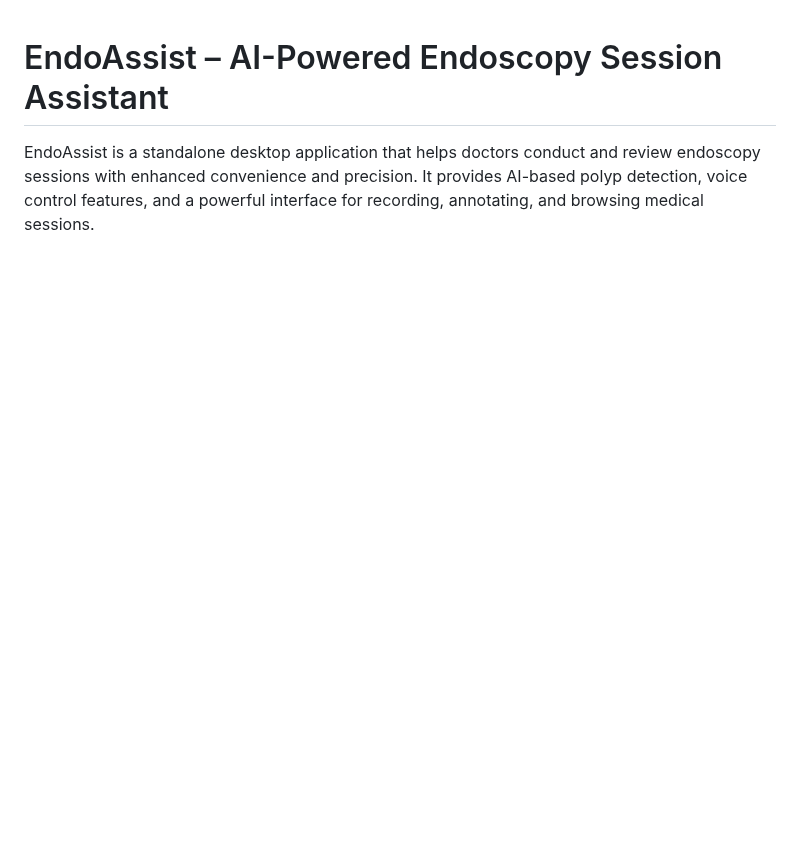
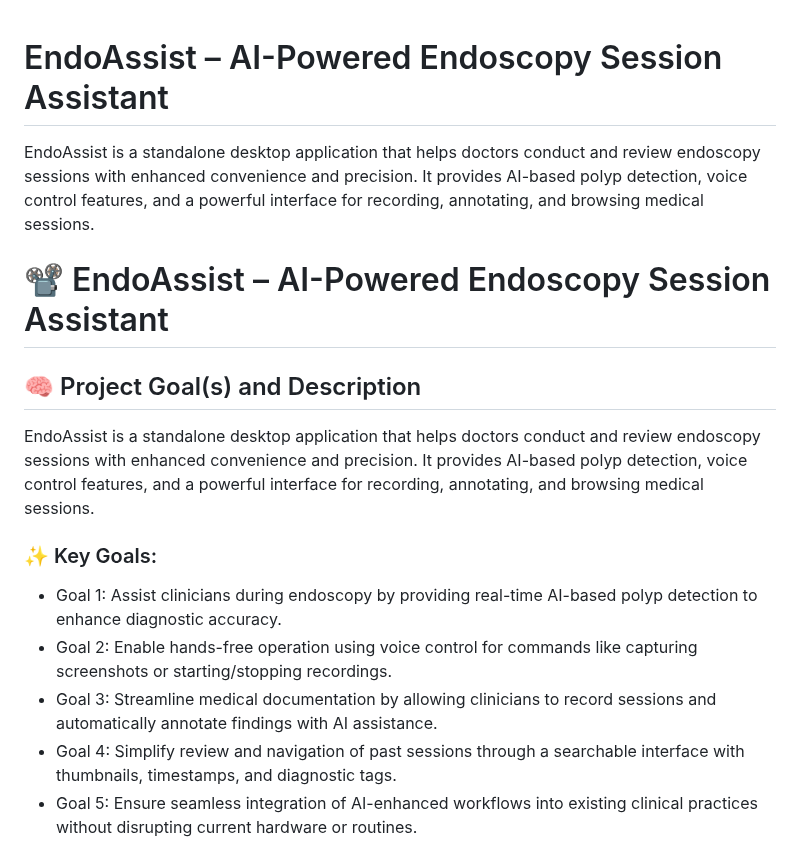
Before and after one commit to Kazualov/endoscopy_tool, a Markdown page: README.md, the part around one of its changes. GitHub-like rendering; blank space fills up the shorter version.

```diff
--- a/README.md
+++ b/README.md
@@ -1,3 +1,17 @@
 # EndoAssist – AI-Powered Endoscopy Session Assistant
 
 EndoAssist is a standalone desktop application that helps doctors conduct and review endoscopy sessions with enhanced convenience and precision. It provides AI-based polyp detection, voice control features, and a powerful interface for recording, annotating, and browsing medical sessions.
+
+# 📽️ EndoAssist – AI-Powered Endoscopy Session Assistant
+
+## 🧠 Project Goal(s) and Description
+
+EndoAssist is a standalone desktop application that helps doctors conduct and review endoscopy sessions with enhanced convenience and precision. It provides AI-based polyp detection, voice control features, and a powerful interface for recording, annotating, and browsing medical sessions.
+
+### ✨ Key Goals:
+- Goal 1: Assist clinicians during endoscopy by providing real-time AI-based polyp detection to enhance diagnostic accuracy.
+- Goal 2: Enable hands-free operation using voice control for commands like capturing screenshots or starting/stopping recordings.
+- Goal 3: Streamline medical documentation by allowing clinicians to record sessions and automatically annotate findings with AI assistance.
+- Goal 4: Simplify review and navigation of past sessions through a searchable interface with thumbnails, timestamps, and diagnostic tags.
+- Goal 5: Ensure seamless integration of AI-enhanced workflows into existing clinical practices without disrupting current hardware or routines.
+
```
Also changed, not shown: other parts of README.md (+65 -0 lines).
